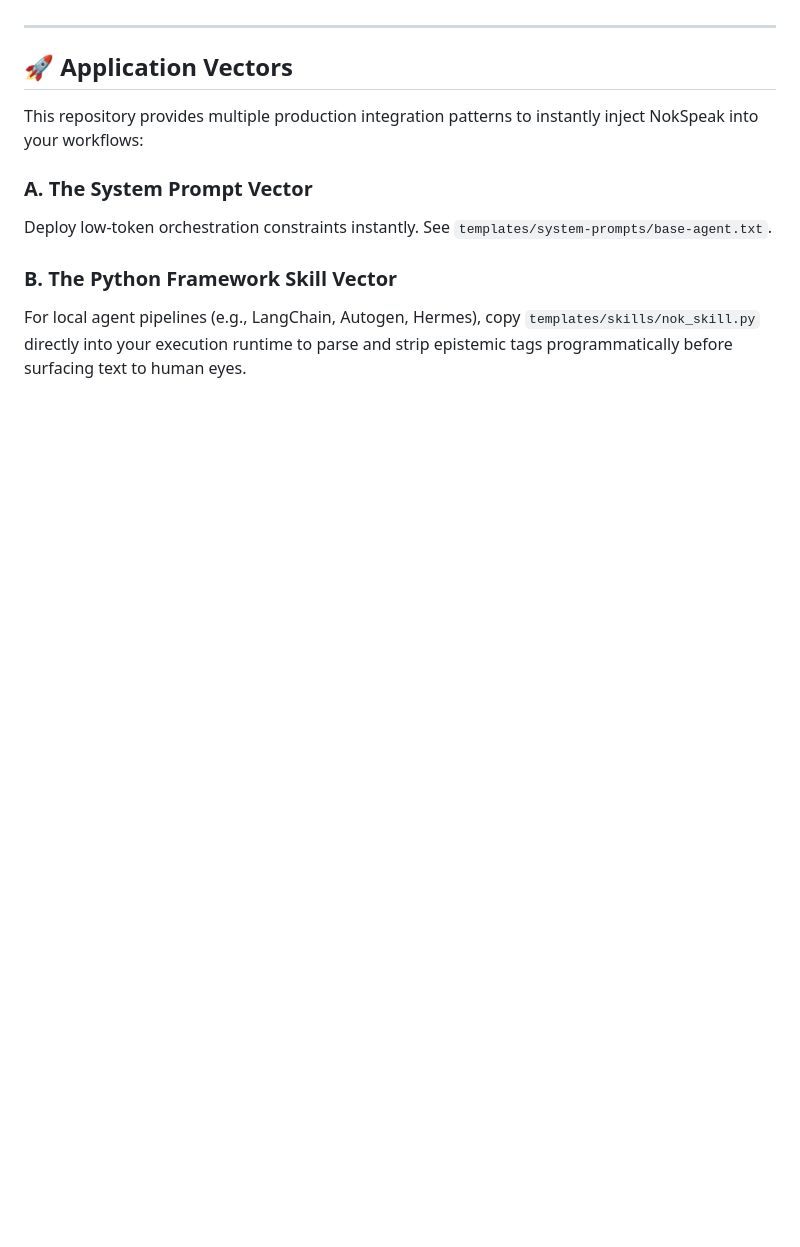
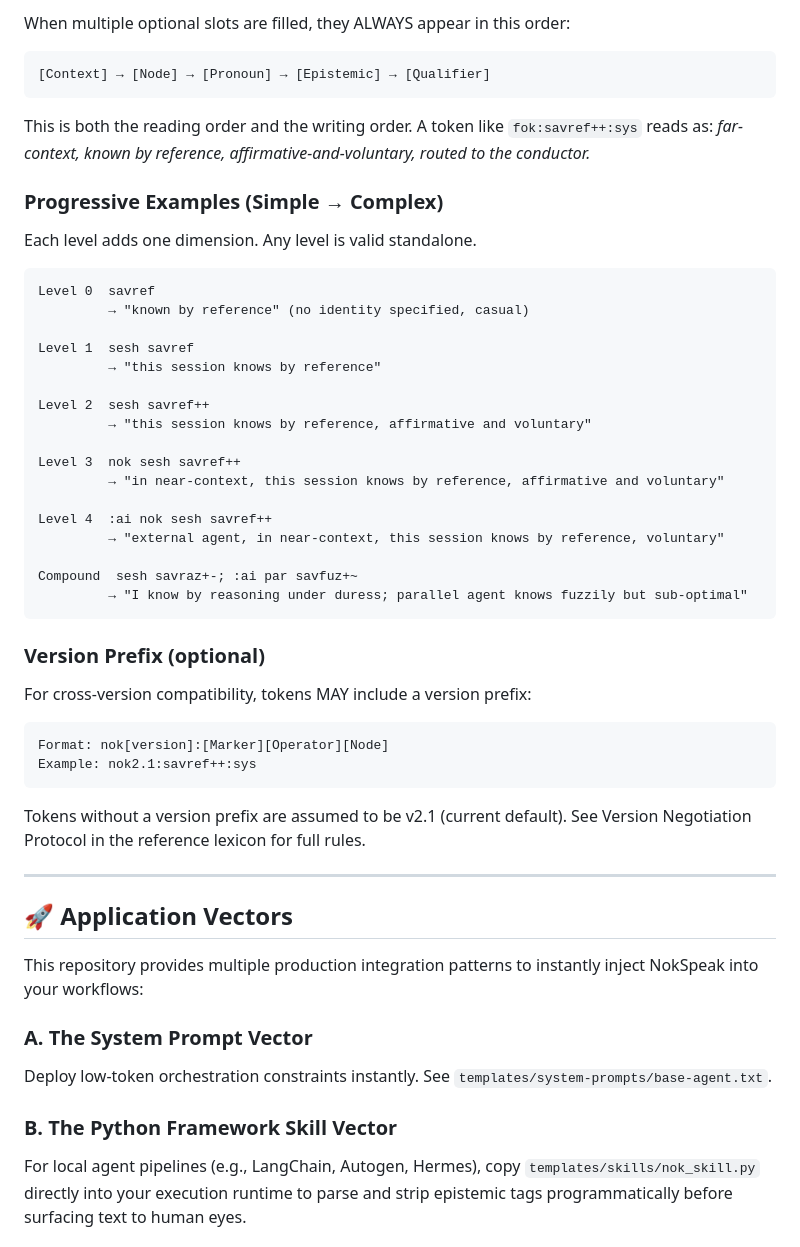
Before and after one commit to AlexJ-StL/NokSpeak, a Markdown page: README.md, the part around one of its changes. Rendered like a GitHub page; blank space fills up the shorter version.

````diff
--- a/README.md
+++ b/README.md
@@ -61,3 +87,45 @@ NokSpeak v2.1 formats structures as: `[Version Prefix][Core Token][Certainty Ope
+When multiple optional slots are filled, they ALWAYS appear in this order:
+
+```
+[Context] → [Node] → [Pronoun] → [Epistemic] → [Qualifier]
+```
+
+This is both the reading order and the writing order. A token like `fok:savref++:sys` reads as: *far-context, known by reference, affirmative-and-voluntary, routed to the conductor.*
+
+### Progressive Examples (Simple → Complex)
+
+Each level adds one dimension. Any level is valid standalone.
+
+```
+Level 0  savref
+         → "known by reference" (no identity specified, casual)
+
+Level 1  sesh savref
+         → "this session knows by reference"
+
+Level 2  sesh savref++
+         → "this session knows by reference, affirmative and voluntary"
+
+Level 3  nok sesh savref++
+         → "in near-context, this session knows by reference, affirmative and voluntary"
+
+Level 4  :ai nok sesh savref++
+         → "external agent, in near-context, this session knows by reference, voluntary"
+
+Compound  sesh savraz+-; :ai par savfuz+~
+         → "I know by reasoning under duress; parallel agent knows fuzzily but sub-optimal"
+```
+
+### Version Prefix (optional)
+
+For cross-version compatibility, tokens MAY include a version prefix:
+
+```
+Format: nok[version]:[Marker][Operator][Node]
+Example: nok2.1:savref++:sys
+```
+
+Tokens without a version prefix are assumed to be v2.1 (current default). See Version Negotiation Protocol in the reference lexicon for full rules.
 
 ---
 
````
Also changed, not shown: other parts of README.md (+52 -26 lines).
